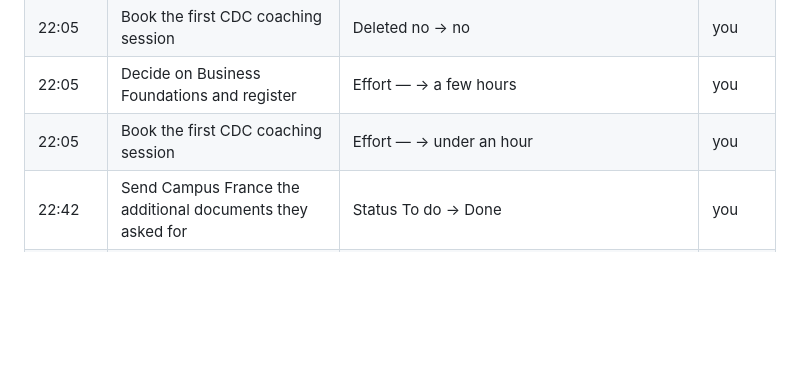
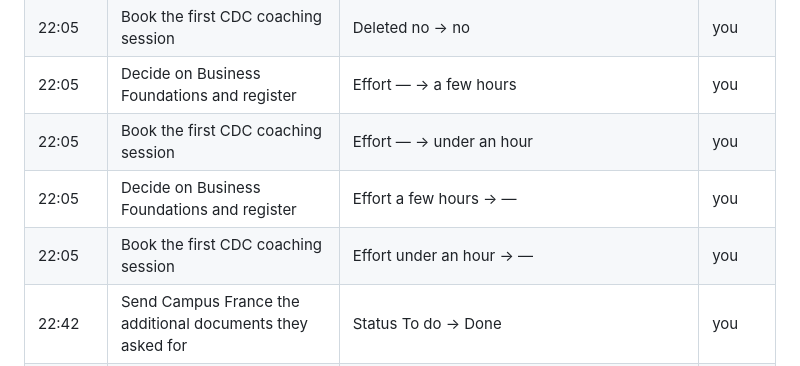
Before and after one commit to thomasgavin/mba-command-center, a Markdown page: history/2026-10-05.md, the part around the change. GitHub-like rendering; blank space fills up the shorter version.

Commit message:
History 2026-10-05

```diff
--- a/history/2026-10-05.md
+++ b/history/2026-10-05.md
@@ -46,5 +46,7 @@ Every change to the board on this day, as the relay saw it. Kept for 30 days, th
 | 22:05 | Book the first CDC coaching session | Deleted no → no | you |
 | 22:05 | Decide on Business Foundations and register | Effort — → a few hours | you |
 | 22:05 | Book the first CDC coaching session | Effort — → under an hour | you |
+| 22:05 | Decide on Business Foundations and register | Effort a few hours → — | you |
+| 22:05 | Book the first CDC coaching session | Effort under an hour → — | you |
 | 22:42 | Send Campus France the additional documents they asked for | Status To do → Done | you |
 | 22:44 | VFS appointment in Indonesia | Title — → VFS appointment in Indonesia | Claude |
```
